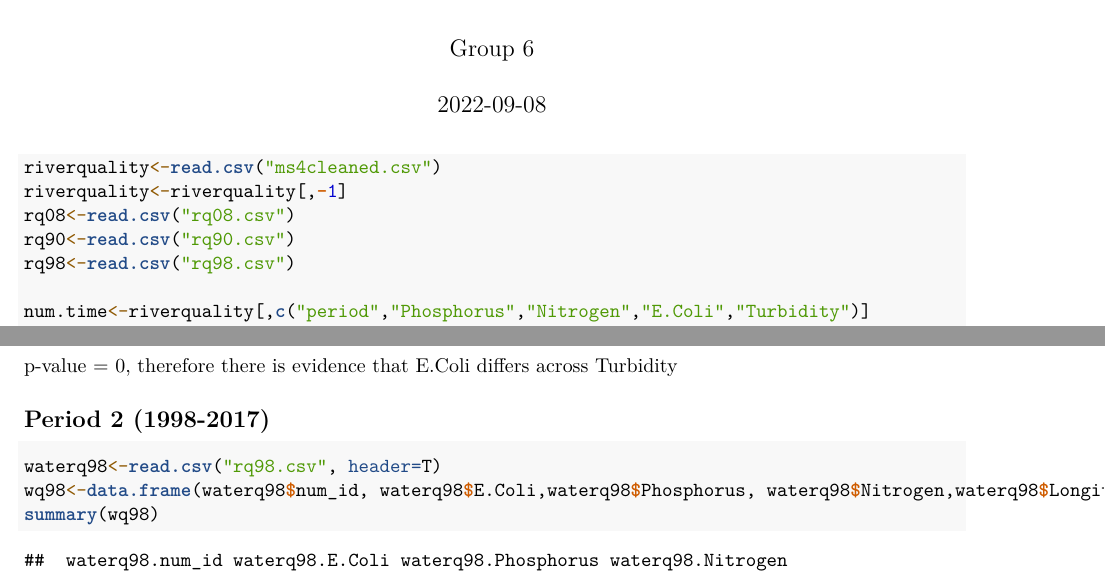
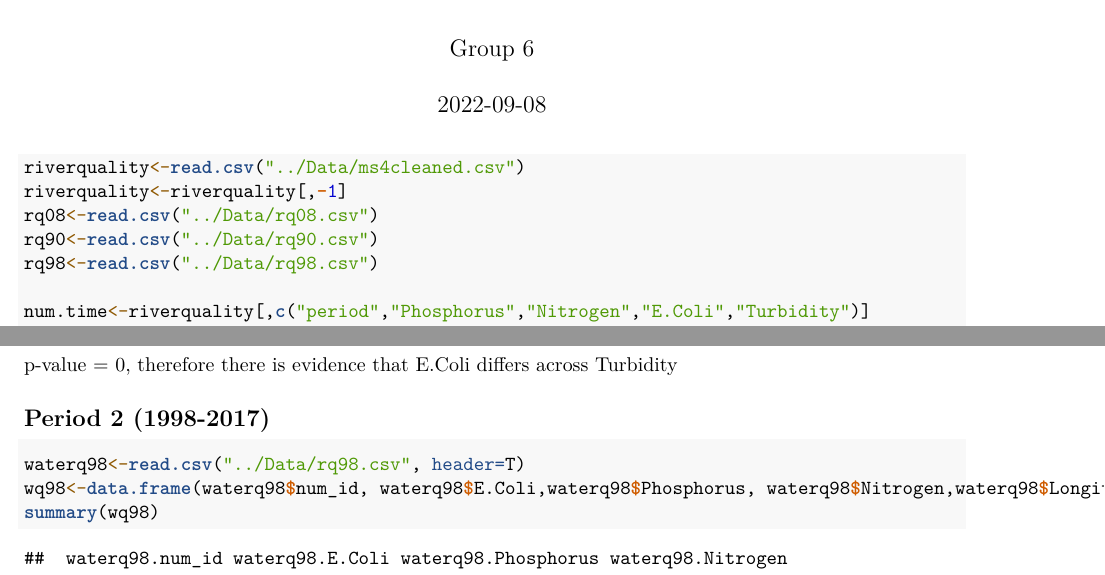
Before and after one commit to angekjj/Group6-Project, an R Markdown document (Code/ms4_temp.Rmd): two parts of pages 1 and 18 of 26, joined at a grey line, cut so that both start at the same text. Rendered offline with R 4.5, knitr and Pandoc, then LaTeX, with nearby package versions; code that draws random numbers runs with fixed seeds of ours; some code elsewhere in the file could not run offline.

Commit message:
relative path corrected

````diff
--- a/Code/ms4_temp.Rmd
+++ b/Code/ms4_temp.Rmd
@@ -19,11 +20,11 @@ require(mapdata)
 ```
 
 ```{r}
-riverquality<-read.csv("ms4cleaned.csv")
+riverquality<-read.csv("../Data/ms4cleaned.csv")
 riverquality<-riverquality[,-1]
-rq08<-read.csv("rq08.csv")
-rq90<-read.csv("rq90.csv")
-rq98<-read.csv("rq98.csv")
+rq08<-read.csv("../Data/rq08.csv")
+rq90<-read.csv("../Data/rq90.csv")
+rq98<-read.csv("../Data/rq98.csv")
 
 num.time<-riverquality[,c("period","Phosphorus","Nitrogen","E.Coli","Turbidity")]
 num.time$period <- as.factor(num.time$period)
@@ -227,7 +227,7 @@ p-value = 0, therefore there is evidence that E.Coli differs across Turbidity
 ## Period 2 (1998-2017)
 
 ```{r equality 98}
-waterq98<-read.csv("rq98.csv", header=T)
+waterq98<-read.csv("../Data/rq98.csv", header=T)
 wq98<-data.frame(waterq98$num_id, waterq98$E.Coli,waterq98$Phosphorus, waterq98$Nitrogen,waterq98$Longitude, waterq98$lat, waterq98$Turbidity)
 summary(wq98)
 ```
````
Also changed, not shown: Code/ms4_temp.Rmd (10 more changed lines).
